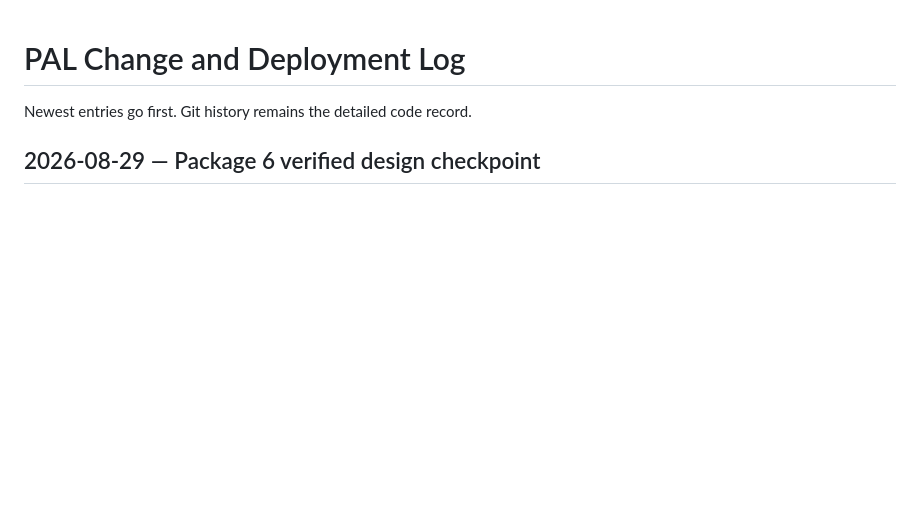
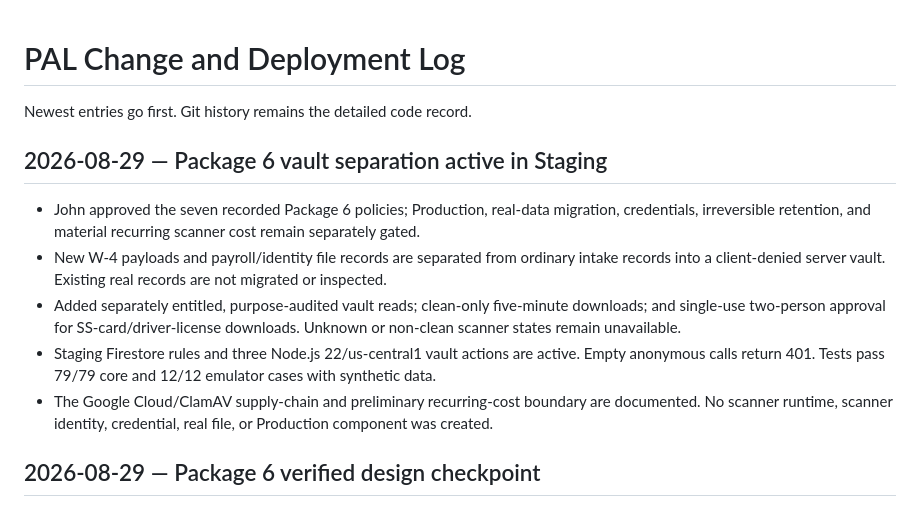
Before and after one commit to Pennjohn12/PAL-SAFETY-HUB, a Markdown page: PAL_CONTROL/CHANGE_LOG.md, the part around the change. Drawn GitHub-style; blank space fills up the shorter version.

```diff
--- a/PAL_CONTROL/CHANGE_LOG.md
+++ b/PAL_CONTROL/CHANGE_LOG.md
@@ -1,6 +1,14 @@
 # PAL Change and Deployment Log
 
 Newest entries go first. Git history remains the detailed code record.
+
+## 2026-08-29 — Package 6 vault separation active in Staging
+
+- John approved the seven recorded Package 6 policies; Production, real-data migration, credentials, irreversible retention, and material recurring scanner cost remain separately gated.
+- New W-4 payloads and payroll/identity file records are separated from ordinary intake records into a client-denied server vault. Existing real records are not migrated or inspected.
+- Added separately entitled, purpose-audited vault reads; clean-only five-minute downloads; and single-use two-person approval for SS-card/driver-license downloads. Unknown or non-clean scanner states remain unavailable.
+- Staging Firestore rules and three Node.js 22/us-central1 vault actions are active. Empty anonymous calls return 401. Tests pass 79/79 core and 12/12 emulator cases with synthetic data.
+- The Google Cloud/ClamAV supply-chain and preliminary recurring-cost boundary are documented. No scanner runtime, scanner identity, credential, real file, or Production component was created.
 
 ## 2026-08-29 — Package 6 verified design checkpoint
 
```
Also changed, not shown: PAL_CONTROL/MASTER_STATUS.md (+1 -0 lines), PAL_CONTROL/SENSITIVE_VAULT_DESIGN.md (+16 -0 lines).
